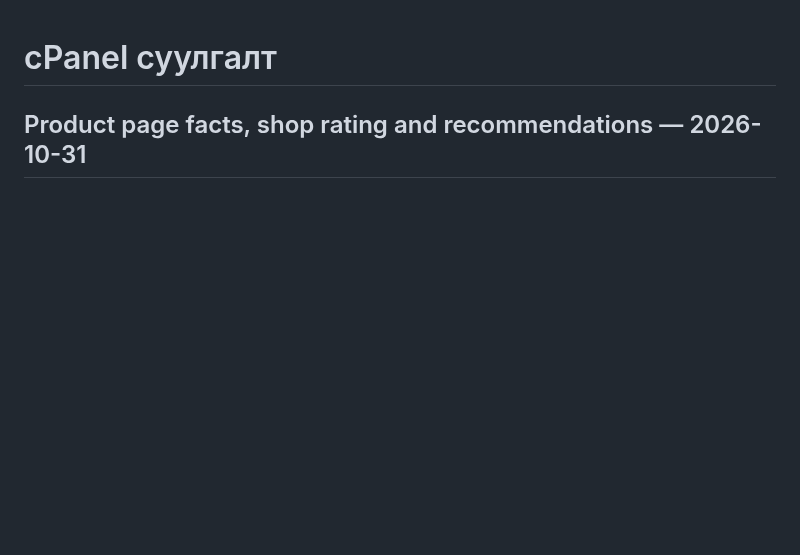
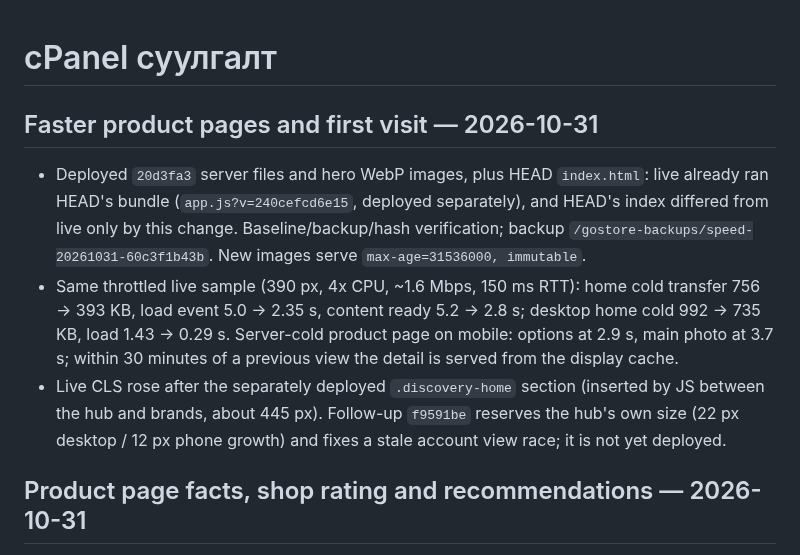
Before and after one commit to mop03ko/gostore.mn, a Markdown page: DEPLOYMENT.md, the part around the change. GitHub-like rendering; blank space fills up the shorter version.

Commit message:
Record speed deployment measurements
Co-Authored-By: Claude Opus 5.5 <noreply@anthropic.com>

```diff
--- a/DEPLOYMENT.md
+++ b/DEPLOYMENT.md
@@ -1,4 +1,10 @@
 # cPanel суулгалт
+
+## Faster product pages and first visit — 2026-10-31
+
+- Deployed `20d3fa3` server files and hero WebP images, plus HEAD `index.html`: live already ran HEAD's bundle (`app.js?v=240cefcd6e15`, deployed separately), and HEAD's index differed from live only by this change. Baseline/backup/hash verification; backup `/gostore-backups/speed-20261031-60c3f1b43b`. New images serve `max-age=31536000, immutable`.
+- Same throttled live sample (390 px, 4x CPU, ~1.6 Mbps, 150 ms RTT): home cold transfer 756 → 393 KB, load event 5.0 → 2.35 s, content ready 5.2 → 2.8 s; desktop home cold 992 → 735 KB, load 1.43 → 0.29 s. Server-cold product page on mobile: options at 2.9 s, main photo at 3.7 s; within 30 minutes of a previous view the detail is served from the display cache.
+- Live CLS rose after the separately deployed `.discovery-home` section (inserted by JS between the hub and brands, about 445 px). Follow-up `f9591be` reserves the hub's own size (22 px desktop / 12 px phone growth) and fixes a stale account view race; it is not yet deployed.
 
 ## Product page facts, shop rating and recommendations — 2026-10-31
 
```
